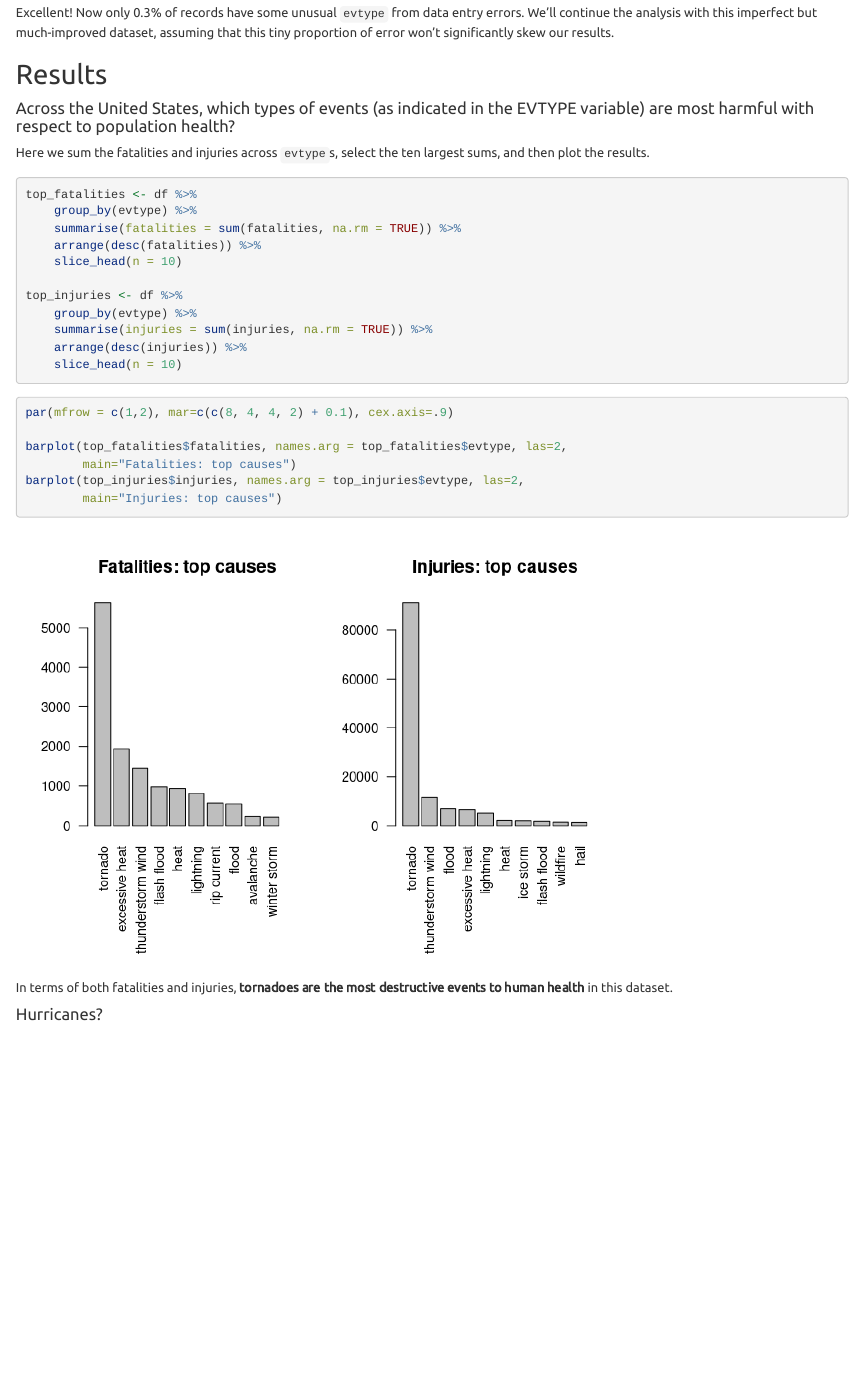
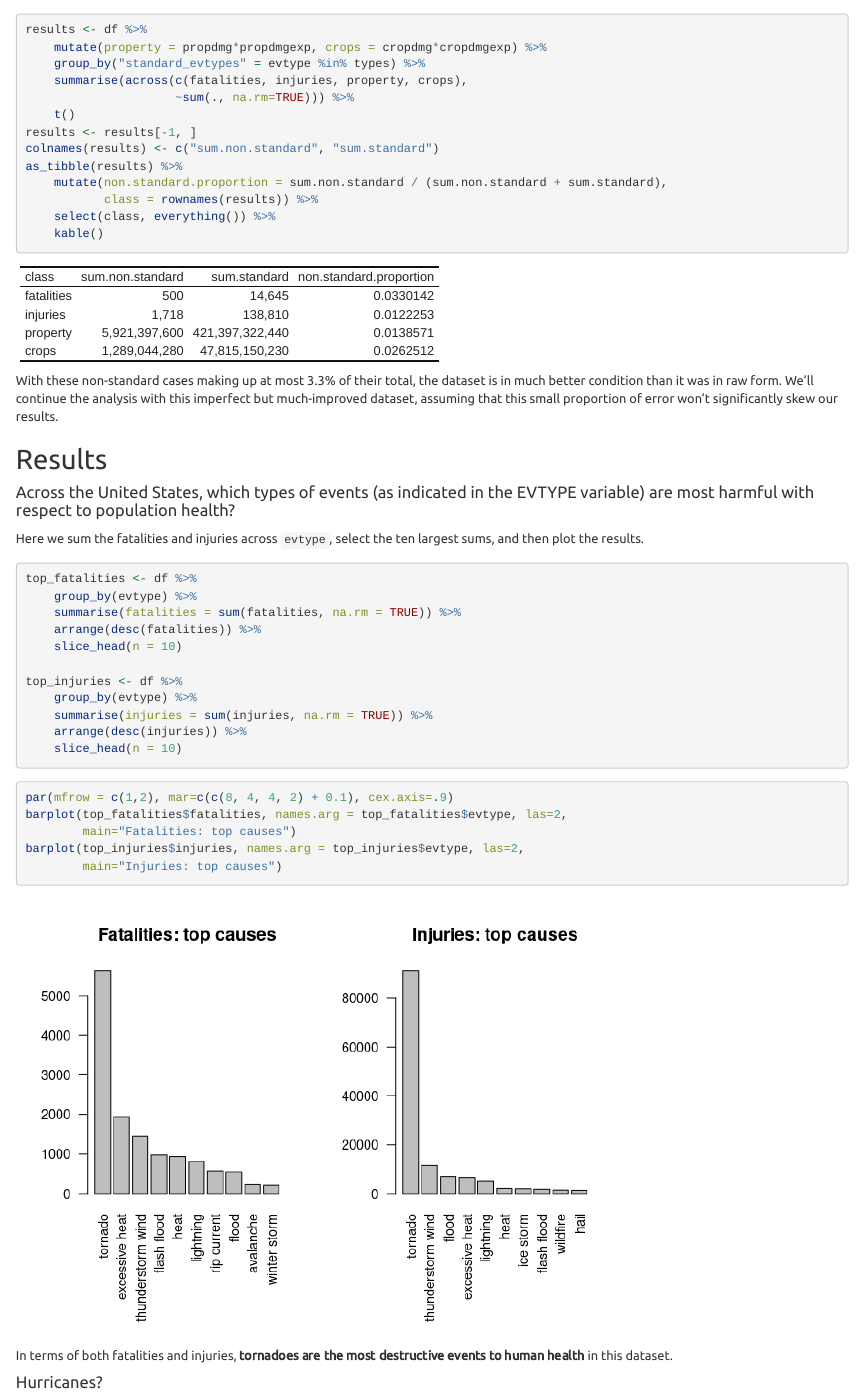
Before and after one commit to AndrewLuyt/week4-project, an R Markdown document (harmful_weather.Rmd): the page in a window 1100 px wide, from 3900 px down before the commit and from 4110 px down after it. The pictures show the output file harmful_weather.html that the author committed with the source, opened offline.

Commit message:
Check sums of nonstandard evtypes

````diff
--- a/harmful_weather.Rmd
+++ b/harmful_weather.Rmd
@@ -29,7 +29,7 @@ suppressPackageStartupMessages(library(kableExtra))  # table formatting tools
 
 # global table styling options set here by overriding kable()
 kable <- function(data, ...) {
-    knitr::kable(data, ...) %>%
+    knitr::kable(data, format.args = list(big.mark = ","), ...) %>%
         kable_classic(full_width=FALSE, position="left")
 }
 ```
@@ -223,18 +223,31 @@ remaining records to the rest of the dataset.
 
-```{r}
-
+```{r check_nonstandard_sums}
+results <- df %>%
+    mutate(property = propdmg*propdmgexp, crops = cropdmg*cropdmgexp) %>%
+    group_by("standard_evtypes" = evtype %in% types) %>%
+    summarise(across(c(fatalities, injuries, property, crops),
+                     ~sum(., na.rm=TRUE))) %>%
+    t()
+results <- results[-1, ]
+colnames(results) <- c("sum.non.standard", "sum.standard")
+as_tibble(results) %>%
+    mutate(non.standard.proportion = sum.non.standard / (sum.non.standard + sum.standard),
+           class = rownames(results)) %>%
+    select(class, everything()) %>%
+    kable()
 ```
 
-We'll continue the analysis with this imperfect but
-much-improved dataset,
-assuming that this tiny proportion of error won't significantly skew our results.
+With these non-standard cases making up at most 3.3% of their total, the dataset
+is in much better condition than it was in raw form.
+We'll continue the analysis with this imperfect but much-improved dataset,
+assuming that this small proportion of error won't significantly skew our results.
 
 ## Results
 
 #### Across the United States, which types of events (as indicated in the EVTYPE variable) are most harmful with respect to population health?
 
 
-Here we sum the fatalities and injuries across `evtype`s, select the ten largest
+Here we sum the fatalities and injuries across `evtype`, select the ten largest
 sums, and then plot the results.
 
 ```{r injuries_fatalities, cache=TRUE}
````
Also changed, not shown: harmful_weather.html, harmful_weather.md, harmful_weather.Rmd (12 more changed lines).
